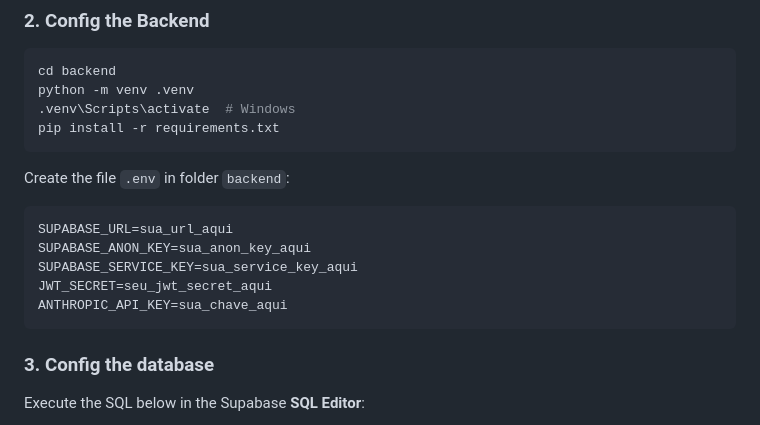
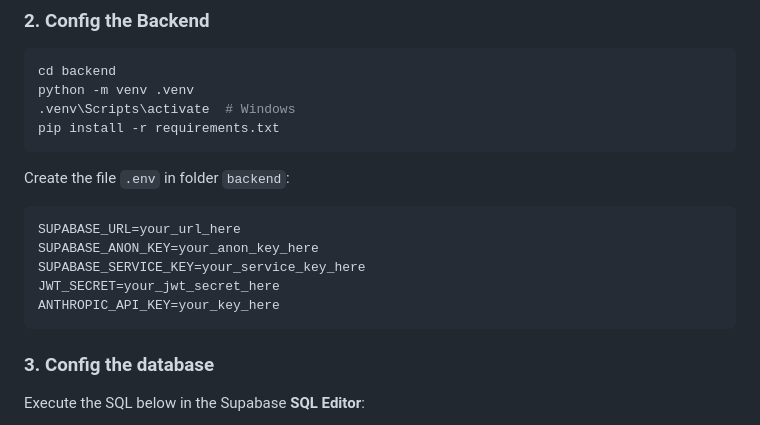
Before and after one commit to felipe2008pg1/FinWise, a Markdown page: README.md, the part around the change. Rendered like a GitHub page.

````diff
--- a/README.md
+++ b/README.md
@@ -109,11 +109,11 @@ pip install -r requirements.txt
 
 Create the file `.env` in folder `backend`:
 ```env
-SUPABASE_URL=sua_url_aqui
-SUPABASE_ANON_KEY=sua_anon_key_aqui
-SUPABASE_SERVICE_KEY=sua_service_key_aqui
-JWT_SECRET=seu_jwt_secret_aqui
-ANTHROPIC_API_KEY=sua_chave_aqui
+SUPABASE_URL=your_url_here
+SUPABASE_ANON_KEY=your_anon_key_here
+SUPABASE_SERVICE_KEY=your_service_key_here
+JWT_SECRET=your_jwt_secret_here
+ANTHROPIC_API_KEY=your_key_here
 ```
 
 ### 3. Config the database
````
